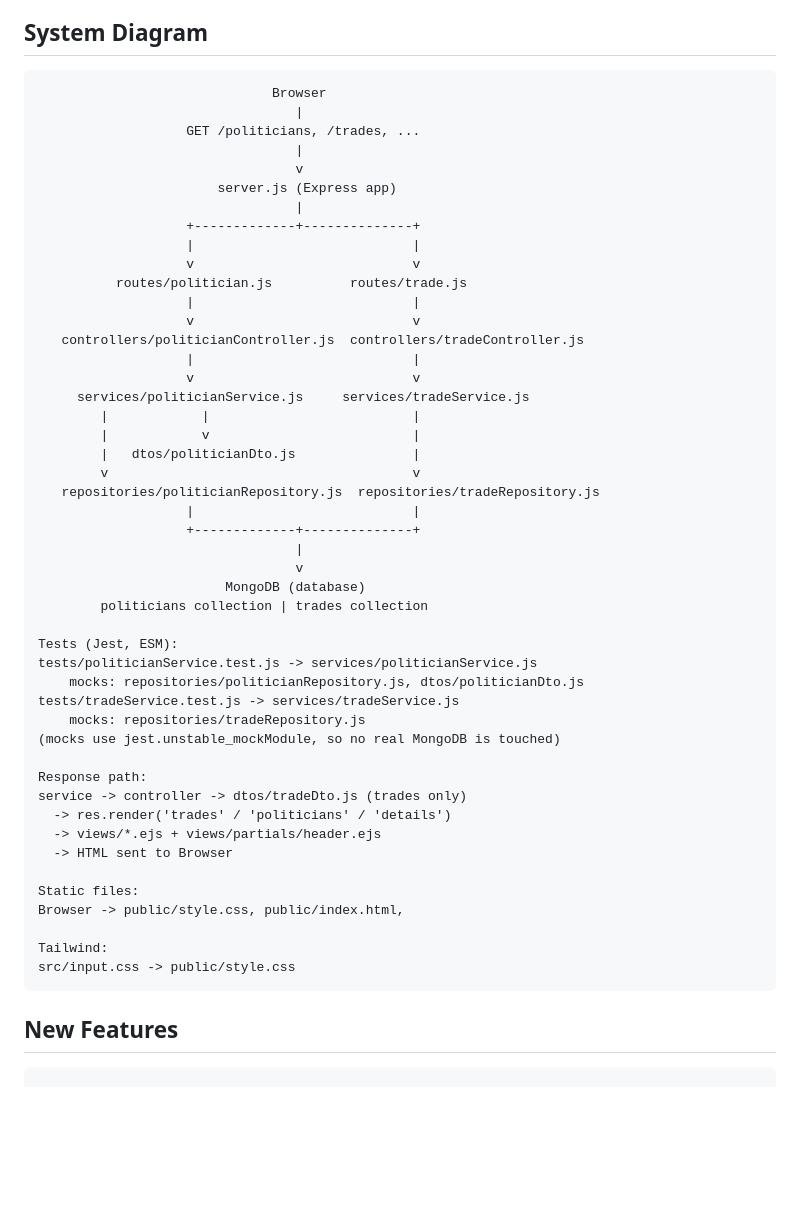
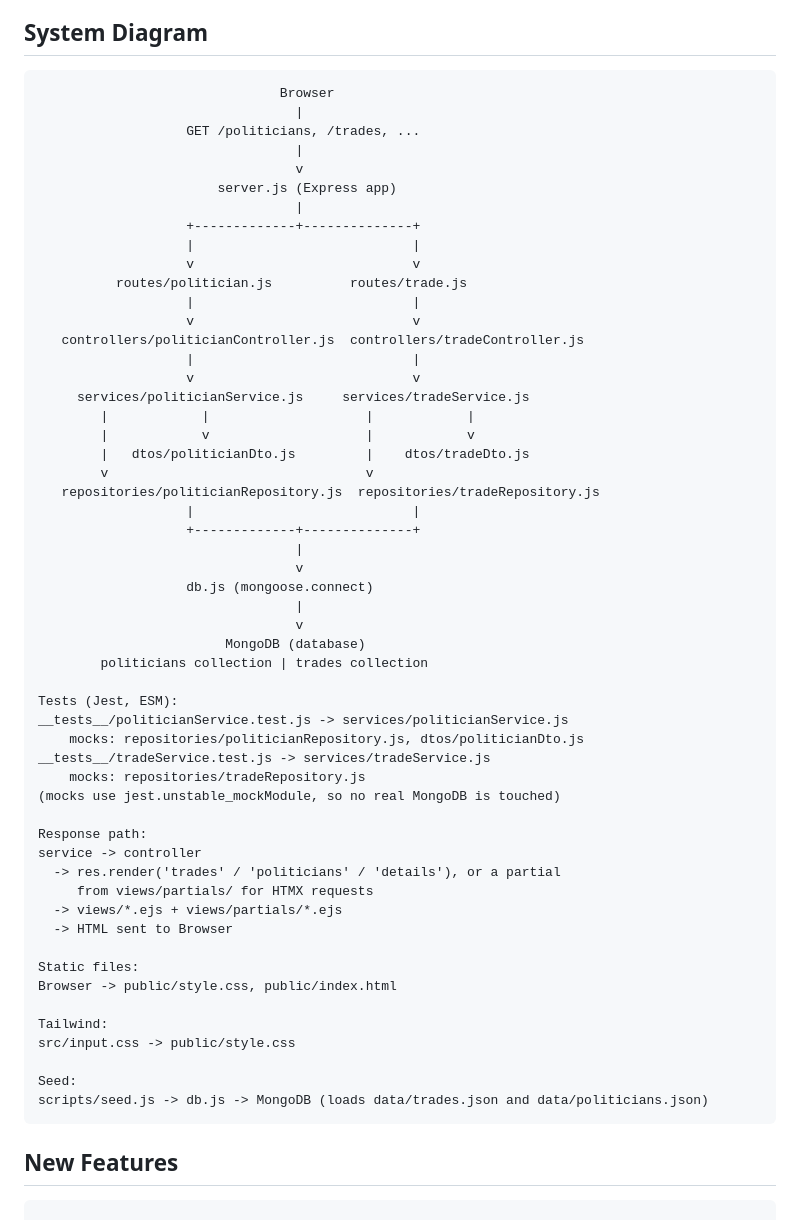
Before and after one commit to npeth-umass/CS-326-Fall-26-TEAM-5-Project, a Markdown page: README.md, the part around the change. Drawn GitHub-style; blank space fills up the shorter version.

Commit message:
Sprint 3 fix: system diagram matches the code

````diff
--- a/README.md
+++ b/README.md
@@ -66,7 +66,7 @@ This will start a local server at port 3000. So just go to http://localhost:3000
 ## System Diagram
 
 ```
-                              Browser
+                               Browser
                                  |
                    GET /politicians, /trades, ...
                                  |
@@ -83,36 +83,43 @@ This will start a local server at port 3000. So just go to http://localhost:3000
                    |                            |
                    v                            v
      services/politicianService.js     services/tradeService.js
-        |            |                          |
-        |            v                          |
-        |   dtos/politicianDto.js               |
-        v                                       v
+        |            |                    |            |
+        |            v                    |            v
+        |   dtos/politicianDto.js         |    dtos/tradeDto.js
+        v                                 v
    repositories/politicianRepository.js  repositories/tradeRepository.js
                    |                            |
                    +-------------+--------------+
+                                 |
+                                 v
+                   db.js (mongoose.connect)
                                  |
                                  v
                         MongoDB (database)
         politicians collection | trades collection
 
 Tests (Jest, ESM):
-tests/politicianService.test.js -> services/politicianService.js
+__tests__/politicianService.test.js -> services/politicianService.js
     mocks: repositories/politicianRepository.js, dtos/politicianDto.js
-tests/tradeService.test.js -> services/tradeService.js
+__tests__/tradeService.test.js -> services/tradeService.js
     mocks: repositories/tradeRepository.js
 (mocks use jest.unstable_mockModule, so no real MongoDB is touched)
 
 Response path:
-service -> controller -> dtos/tradeDto.js (trades only)
-  -> res.render('trades' / 'politicians' / 'details')
-  -> views/*.ejs + views/partials/header.ejs
+service -> controller
+  -> res.render('trades' / 'politicians' / 'details'), or a partial
+     from views/partials/ for HTMX requests
+  -> views/*.ejs + views/partials/*.ejs
   -> HTML sent to Browser
 
 Static files:
-Browser -> public/style.css, public/index.html,
+Browser -> public/style.css, public/index.html
 
 Tailwind:
 src/input.css -> public/style.css
+
+Seed:
+scripts/seed.js -> db.js -> MongoDB (loads data/trades.json and data/politicians.json)
 ```
 
 ## New Features
````
